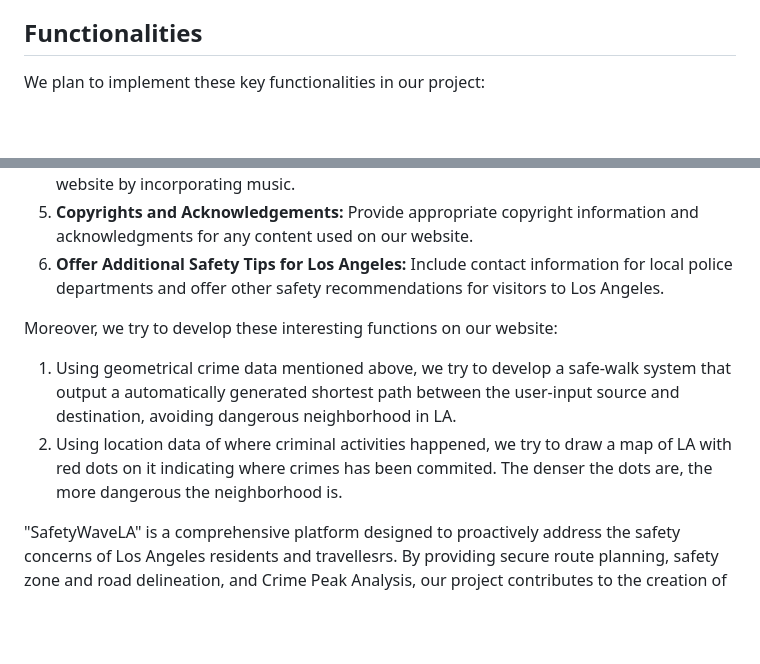
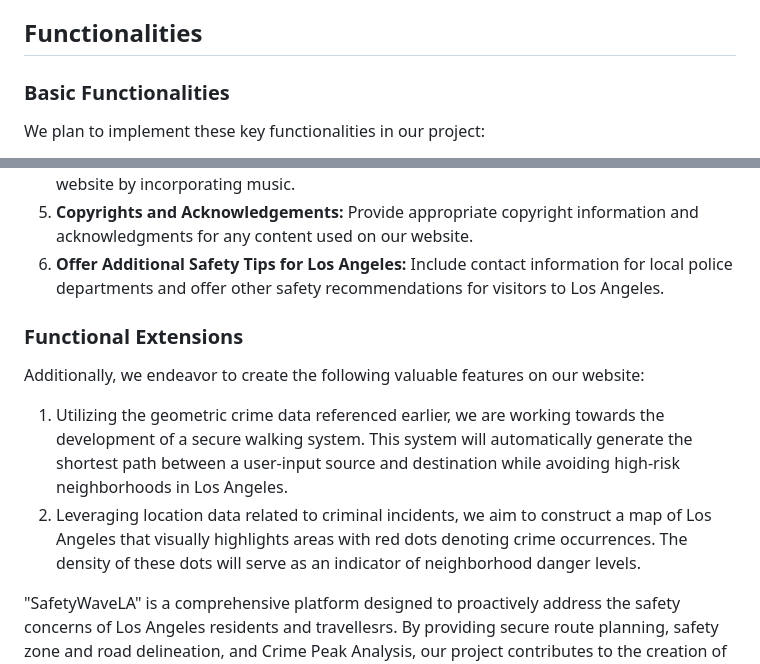
Before and after one commit to cs411-alawini/fa23-cs411-team042-411Go, a Markdown page: TeamInfo.md, 2 parts joined by grey strips. Rendered like a GitHub page; blank space fills up the shorter version.

```diff
--- a/TeamInfo.md
+++ b/TeamInfo.md
@@ -31,6 +31,7 @@ SafeTravelLA
 Our project aims to bring safer and more confortable experience for our user to travel in Los Angeles. We utilize the "Crime in Los Angeles Data from 2020 to Present" database (Provided by: Los Angeles Police Department) to create some practical tools that anyone can use. We place most emphasis on the visualization on the crime occurrence and safe travelling path both in time-scale and space-scale.
 
 ## Functionalities
+### Basic Functionalities
 We plan to implement these key functionalities in our project:
 1. **Rank and Present Los Angeles' High-Risk Neighborhoods:** Create a chart that ranks neighborhoods in Los Angeles based on the frequency of criminal activities. This will help our website users make informed decisions about which areas to avoid.
 2. **Identify and Present Peak Crime Periods in Los Angeles:** Analyze crime data to pinpoint the times when crime rates in Los Angeles are unusually high. This analysis aims to uncover potential correlations between public safety and social events or public festivals, enabling our users to plan their visits accordingly.
@@ -38,9 +39,9 @@ We plan to implement these key functionalities in our project:
 4. **Enhance User Experience with Music:** Enhance user engagement and enjoyment on our website by incorporating music.
 5. **Copyrights and Acknowledgements:** Provide appropriate copyright information and acknowledgments for any content used on our website.
 6. **Offer Additional Safety Tips for Los Angeles:** Include contact information for local police departments and offer other safety recommendations for visitors to Los Angeles.
-
-Moreover, we try to develop these interesting functions on our website:
-1. Using geometrical crime data mentioned above, we try to develop a safe-walk system that output a automatically generated shortest path between the user-input source and destination, avoiding dangerous neighborhood in LA.
-2. Using location data of where criminal activities happened, we try to draw a map of LA with red dots on it indicating where crimes has been commited. The denser the dots are, the more dangerous the neighborhood is.
+### Functional Extensions
+Additionally, we endeavor to create the following valuable features on our website:
+1. Utilizing the geometric crime data referenced earlier, we are working towards the development of a secure walking system. This system will automatically generate the shortest path between a user-input source and destination while avoiding high-risk neighborhoods in Los Angeles.
+2. Leveraging location data related to criminal incidents, we aim to construct a map of Los Angeles that visually highlights areas with red dots denoting crime occurrences. The density of these dots will serve as an indicator of neighborhood danger levels.
 
 "SafetyWaveLA" is a comprehensive platform designed to proactively address the safety concerns of Los Angeles residents and travellesrs. By providing secure route planning, safety zone and road delineation, and Crime Peak Analysis, our project contributes to the creation of a safer, more informed, and resilient city.
```
